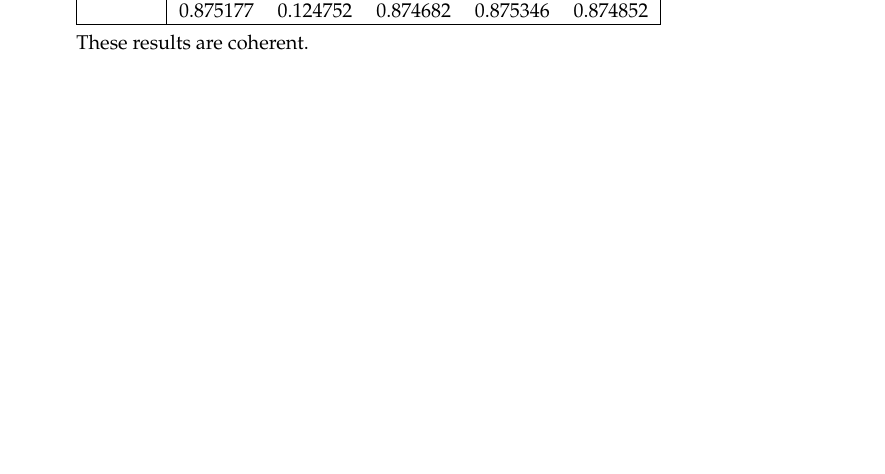
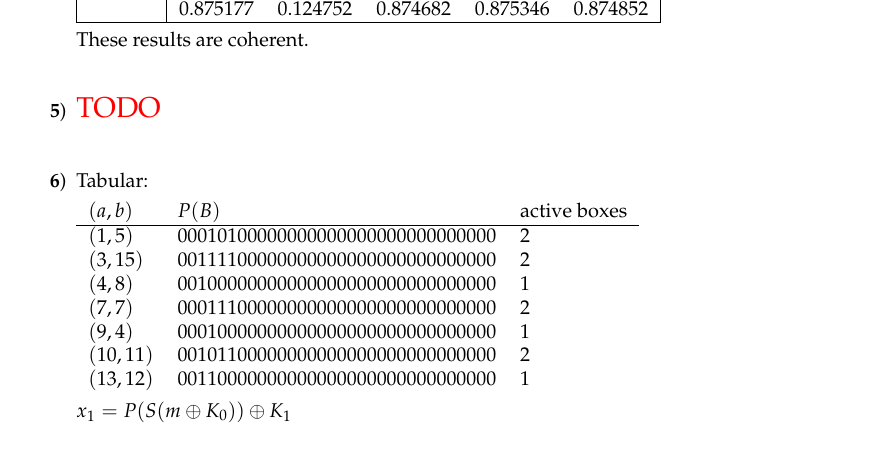
Before and after one commit to Ezibenroc/crypto-B32, a LaTeX document (report/report.tex, which reads report/macros_TD.tex): part of page 2 of 2, cut so that both start at the same text. Compiled offline with pdfLaTeX.

Commit message:
Add stuff in the report.

```diff
--- a/report/macros_TD.tex
+++ b/report/macros_TD.tex
@@ -137,7 +137,7 @@
 \newcommand{\trans}[1]{\xrightarrow{#1}}
 \newcommand{\rules}[1]{\xrightarrow{#1}}
 \newcommand{\todo}[1]{\Large\textcolor{red}{#1}\normalsize}
-\renewcommand{\todo}[1]{}
+% \renewcommand{\todo}[1]{}
 \newcommand{\argmin}{\text{argmin}}
 \newcommand{\rainbowdash}{\vdash}
 \newcommand{\notrainbowdash}{\nvdash}
--- a/report/report.tex
+++ b/report/report.tex
@@ -113,6 +113,24 @@
     \end{tabular}
 
     These results are coherent.
+
+    \item \todo{TODO}
+
+    \item Tabular:
+
+    \begin{tabular}{lll}
+        $(a, b)$ & $P(B)$ & active boxes \\
+        \hline
+        $(1, 5)$    & $00010100000000000000000000000000$ & $2$\\
+        $(3, 15)$   & $00111100000000000000000000000000$ & $2$\\
+        $(4, 8)$    & $00100000000000000000000000000000$ & $1$\\
+        $(7, 7)$    & $00011100000000000000000000000000$ & $2$\\
+        $(9, 4)$    & $00010000000000000000000000000000$ & $1$\\
+        $(10, 11)$  & $00101100000000000000000000000000$ & $2$\\
+        $(13, 12)$  & $00110000000000000000000000000000$ & $1$\\
+    \end{tabular}
+
+    $x_1 = P(S(m \oplus K_0))\oplus K_1$
 \end{enumerate}
 
 \end{document}
```
